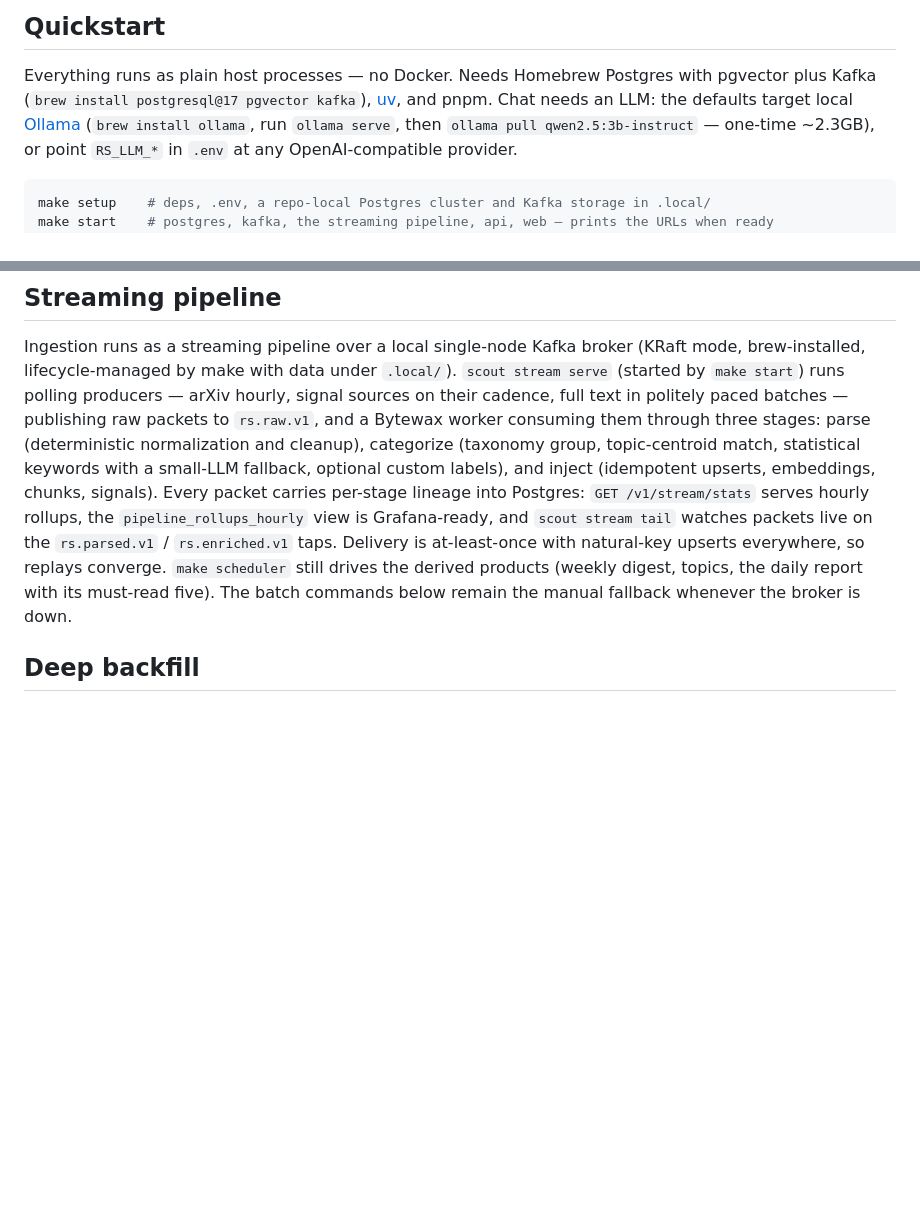
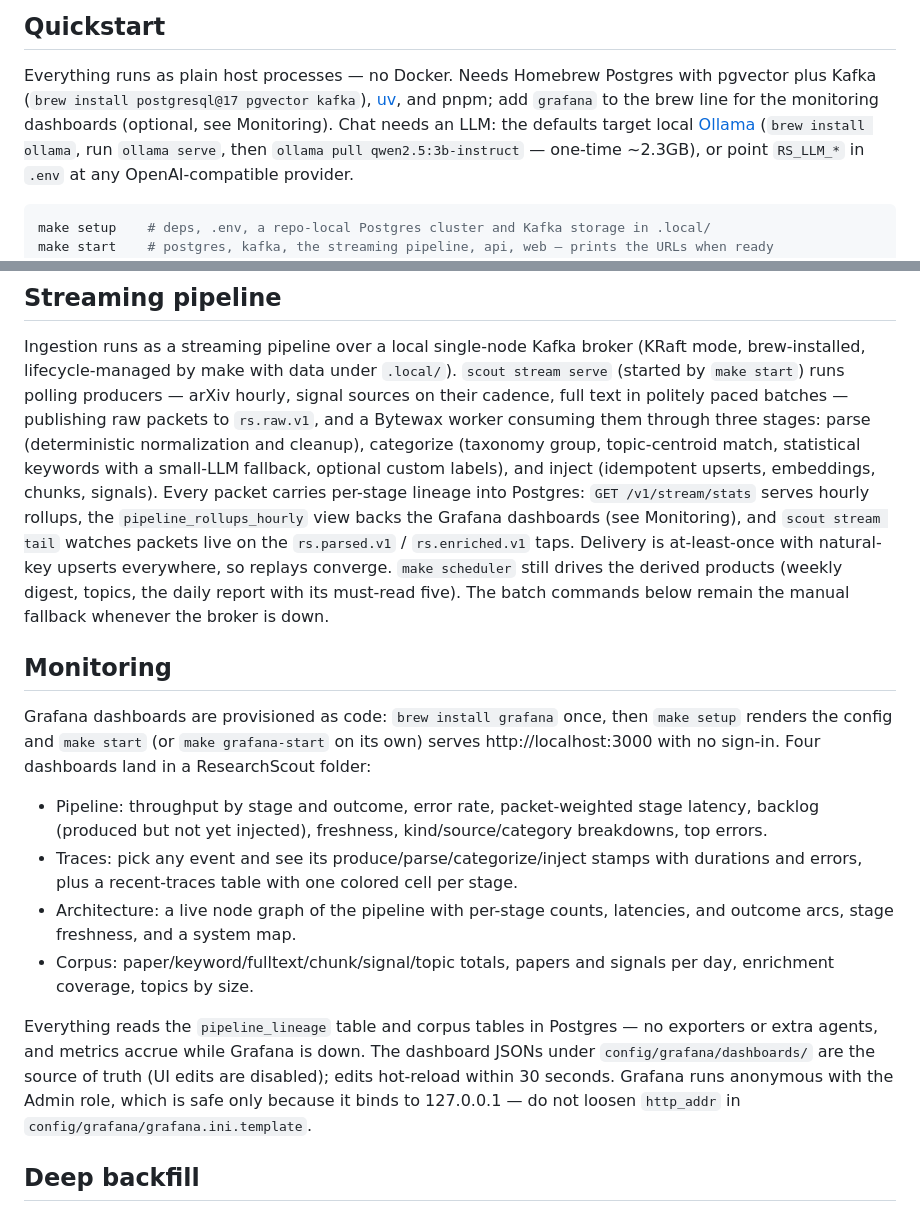
Before and after one commit to jagguvarma15/researchscout, a Markdown page: README.md, 2 parts joined by grey strips. Rendered like a GitHub page; blank space fills up the shorter version.

Commit message:
Document the monitoring dashboards

```diff
--- a/README.md
+++ b/README.md
@@ -5,7 +5,7 @@ ResearchScout ingests new AI/ML papers and their surrounding signals (citations,
 
 Everything runs as plain host processes — no Docker. Needs Homebrew Postgres with pgvector
 plus Kafka (`brew install postgresql@17 pgvector kafka`), [uv](https://docs.astral.sh/uv/), and
-pnpm. Chat needs an LLM: the defaults target local [Ollama](https://ollama.com) (`brew install
+pnpm; add `grafana` to the brew line for the monitoring dashboards (optional, see Monitoring). Chat needs an LLM: the defaults target local [Ollama](https://ollama.com) (`brew install
 ollama`, run `ollama serve`, then `ollama pull qwen2.5:3b-instruct` — one-time ~2.3GB), or point
 `RS_LLM_*` in `.env` at any OpenAI-compatible provider.
 
@@ -36,12 +36,33 @@ Bytewax worker consuming them through three stages: parse (deterministic normali
 cleanup), categorize (taxonomy group, topic-centroid match, statistical keywords with a
 small-LLM fallback, optional custom labels), and inject (idempotent upserts, embeddings,
 chunks, signals). Every packet carries per-stage lineage into Postgres: `GET /v1/stream/stats`
-serves hourly rollups, the `pipeline_rollups_hourly` view is Grafana-ready, and
-`scout stream tail` watches packets live on the `rs.parsed.v1` / `rs.enriched.v1` taps.
-Delivery is at-least-once with natural-key upserts everywhere, so replays converge.
-`make scheduler` still drives the derived products (weekly digest, topics, the daily report
-with its must-read five). The batch commands below remain the manual fallback whenever the
-broker is down.
+serves hourly rollups, the `pipeline_rollups_hourly` view backs the Grafana dashboards (see
+Monitoring), and `scout stream tail` watches packets live on the `rs.parsed.v1` /
+`rs.enriched.v1` taps. Delivery is at-least-once with natural-key upserts everywhere, so
+replays converge. `make scheduler` still drives the derived products (weekly digest, topics,
+the daily report with its must-read five). The batch commands below remain the manual fallback
+whenever the broker is down.
+
+## Monitoring
+
+Grafana dashboards are provisioned as code: `brew install grafana` once, then `make setup`
+renders the config and `make start` (or `make grafana-start` on its own) serves
+http://localhost:3000 with no sign-in. Four dashboards land in a ResearchScout folder:
+
+- Pipeline: throughput by stage and outcome, error rate, packet-weighted stage latency,
+  backlog (produced but not yet injected), freshness, kind/source/category breakdowns, top errors.
+- Traces: pick any event and see its produce/parse/categorize/inject stamps with durations and
+  errors, plus a recent-traces table with one colored cell per stage.
+- Architecture: a live node graph of the pipeline with per-stage counts, latencies, and outcome
+  arcs, stage freshness, and a system map.
+- Corpus: paper/keyword/fulltext/chunk/signal/topic totals, papers and signals per day,
+  enrichment coverage, topics by size.
+
+Everything reads the `pipeline_lineage` table and corpus tables in Postgres — no exporters or
+extra agents, and metrics accrue while Grafana is down. The dashboard JSONs under
+`config/grafana/dashboards/` are the source of truth (UI edits are disabled); edits hot-reload
+within 30 seconds. Grafana runs anonymous with the Admin role, which is safe only because it
+binds to 127.0.0.1 — do not loosen `http_addr` in `config/grafana/grafana.ini.template`.
 
 ## Deep backfill
 
```
